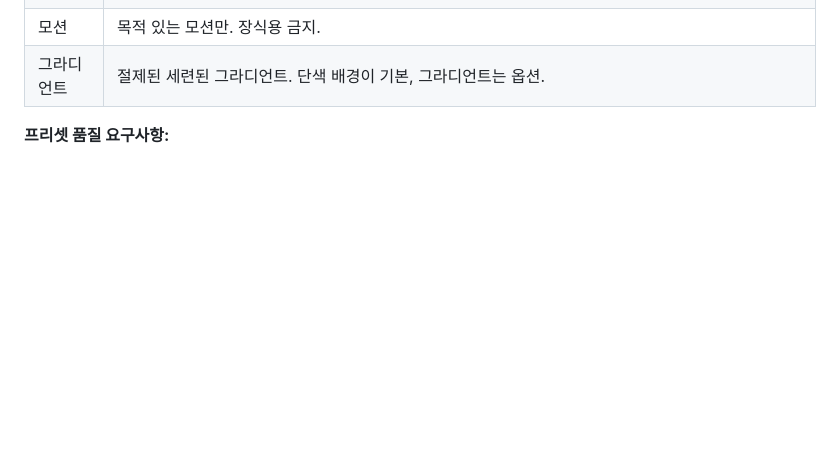
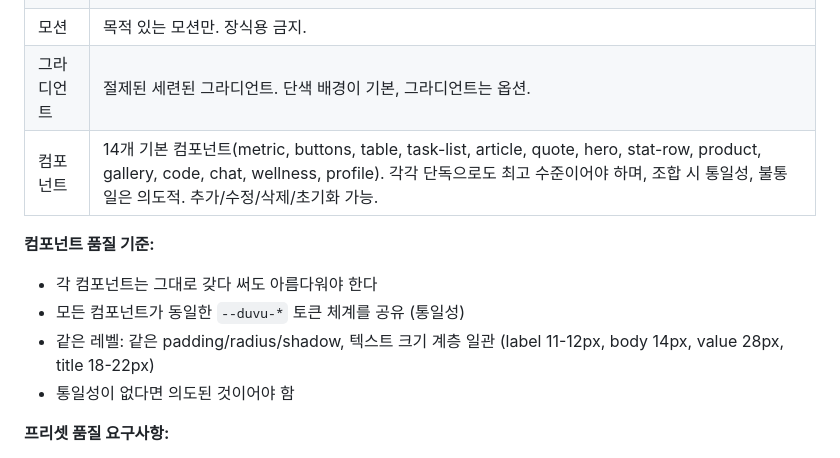
Before and after one commit to cj-tinygem/duvu, a Markdown page: docs/PRD.md, the part around the change. Drawn GitHub-style; blank space fills up the shorter version.

Commit message:
doc-sys: 컴포넌트 프리셋 시스템 반영
PRD.md: 컴포넌트 카테고리(14개) 및 품질 기준 추가
GAPS.md: G-01 해결 계획 승인 상태 반영

Co-Authored-By: Claude Opus 4.6 (1M context) <noreply@anthropic.com>

```diff
--- a/docs/PRD.md
+++ b/docs/PRD.md
@@ -108,6 +108,13 @@ DUVU가 생산하는 모든 디자인은 다음을 **시스템적으로 강제**
 | 스타일 | 라운드, 섀도우, 버튼 모양, 정렬 방식, 아웃라인 스타일 등 세분화된 비주얼 프리셋 |
 | 모션 | 목적 있는 모션만. 장식용 금지. |
 | 그라디언트 | 절제된 세련된 그라디언트. 단색 배경이 기본, 그라디언트는 옵션. |
+| 컴포넌트 | 14개 기본 컴포넌트(metric, buttons, table, task-list, article, quote, hero, stat-row, product, gallery, code, chat, wellness, profile). 각각 단독으로도 최고 수준이어야 하며, 조합 시 통일성, 불통일은 의도적. 추가/수정/삭제/초기화 가능. |
+
+**컴포넌트 품질 기준:**
+- 각 컴포넌트는 그대로 갖다 써도 아름다워야 한다
+- 모든 컴포넌트가 동일한 `--duvu-*` 토큰 체계를 공유 (통일성)
+- 같은 레벨: 같은 padding/radius/shadow, 텍스트 크기 계층 일관 (label 11-12px, body 14px, value 28px, title 18-22px)
+- 통일성이 없다면 의도된 것이어야 함
 
 **프리셋 품질 요구사항:**
 - 모든 컬러 프리셋 전수조사: 눈 아픈 색 없음, 조화롭지 않은 조합 없음
```
Also changed, not shown: docs/GAPS.md (+2 -2 lines).
